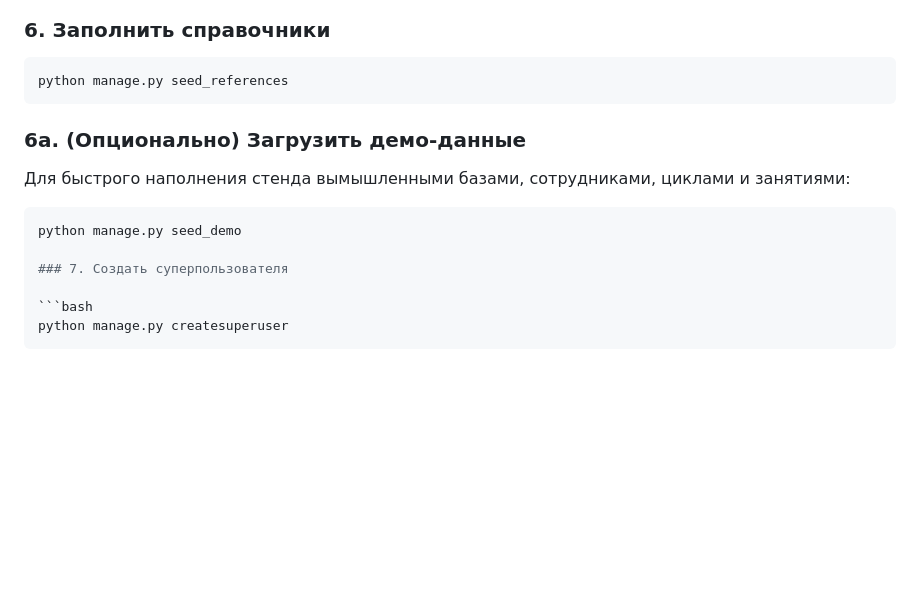
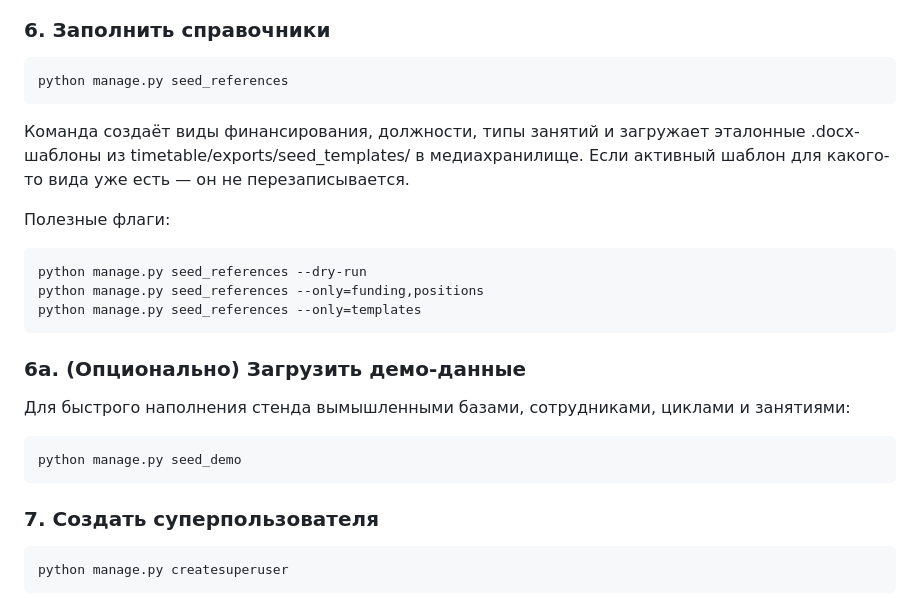
Before and after one commit to jdoe058/odpo, a Markdown page: README.md, the part around the change. Rendered like a GitHub page; blank space fills up the shorter version.

Commit message:
feat(seed): загружать эталонные .docx-шаблоны при seed_references

````diff
--- a/README.md
+++ b/README.md
@@ -107,6 +107,19 @@ python manage.py migrate
 python manage.py seed_references
 ```
 
+Команда создаёт виды финансирования, должности, типы занятий и
+загружает эталонные .docx-шаблоны из timetable/exports/seed_templates/
+в медиахранилище. Если активный шаблон для какого-то вида уже есть —
+он не перезаписывается.
+
+Полезные флаги:
+
+```bash
+python manage.py seed_references --dry-run
+python manage.py seed_references --only=funding,positions
+python manage.py seed_references --only=templates
+```
+
 ### 6a. (Опционально) Загрузить демо-данные
 
 Для быстрого наполнения стенда вымышленными базами, сотрудниками,
@@ -114,6 +127,7 @@ python manage.py seed_references
 
 ```bash
 python manage.py seed_demo
+```
 
 ### 7. Создать суперпользователя
 
````
